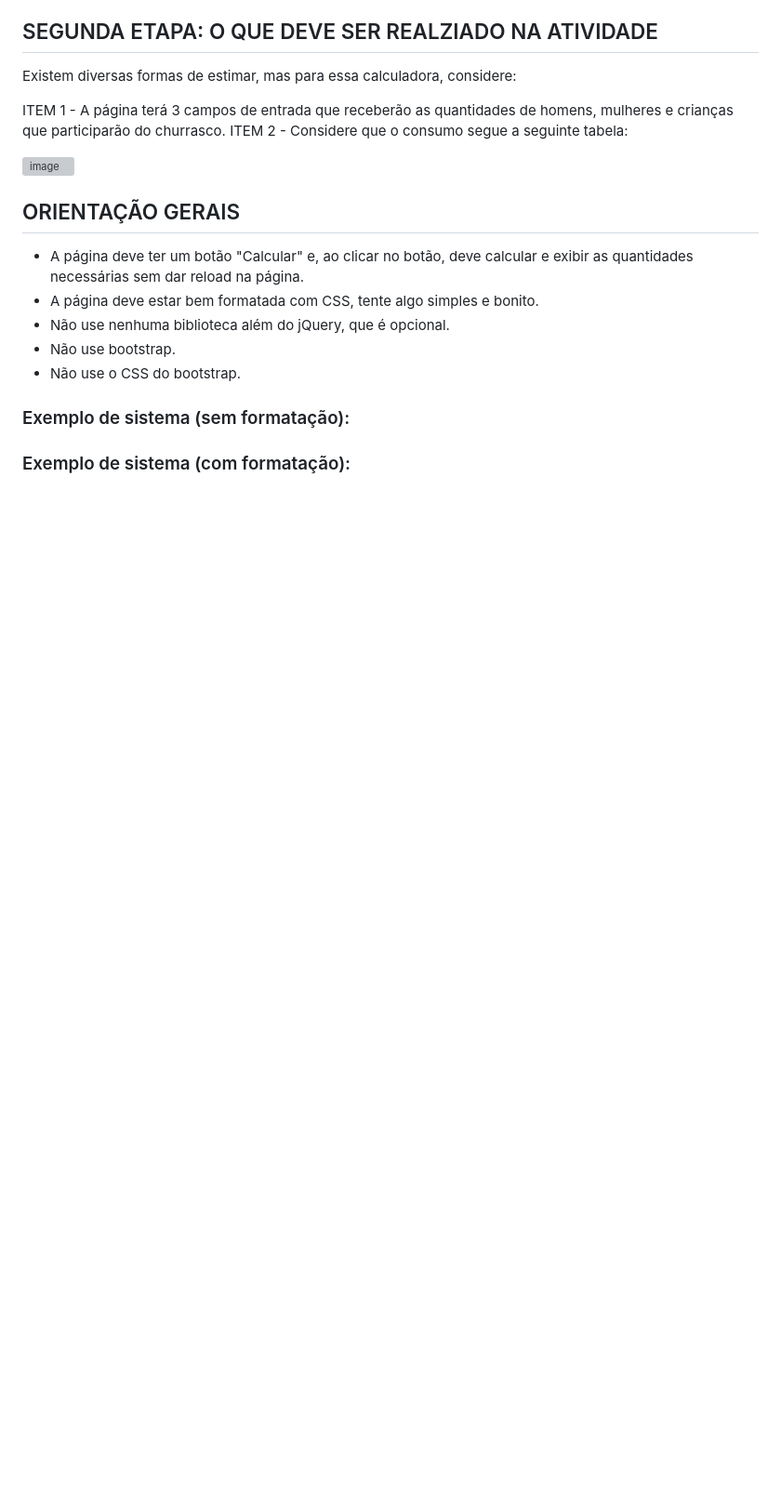
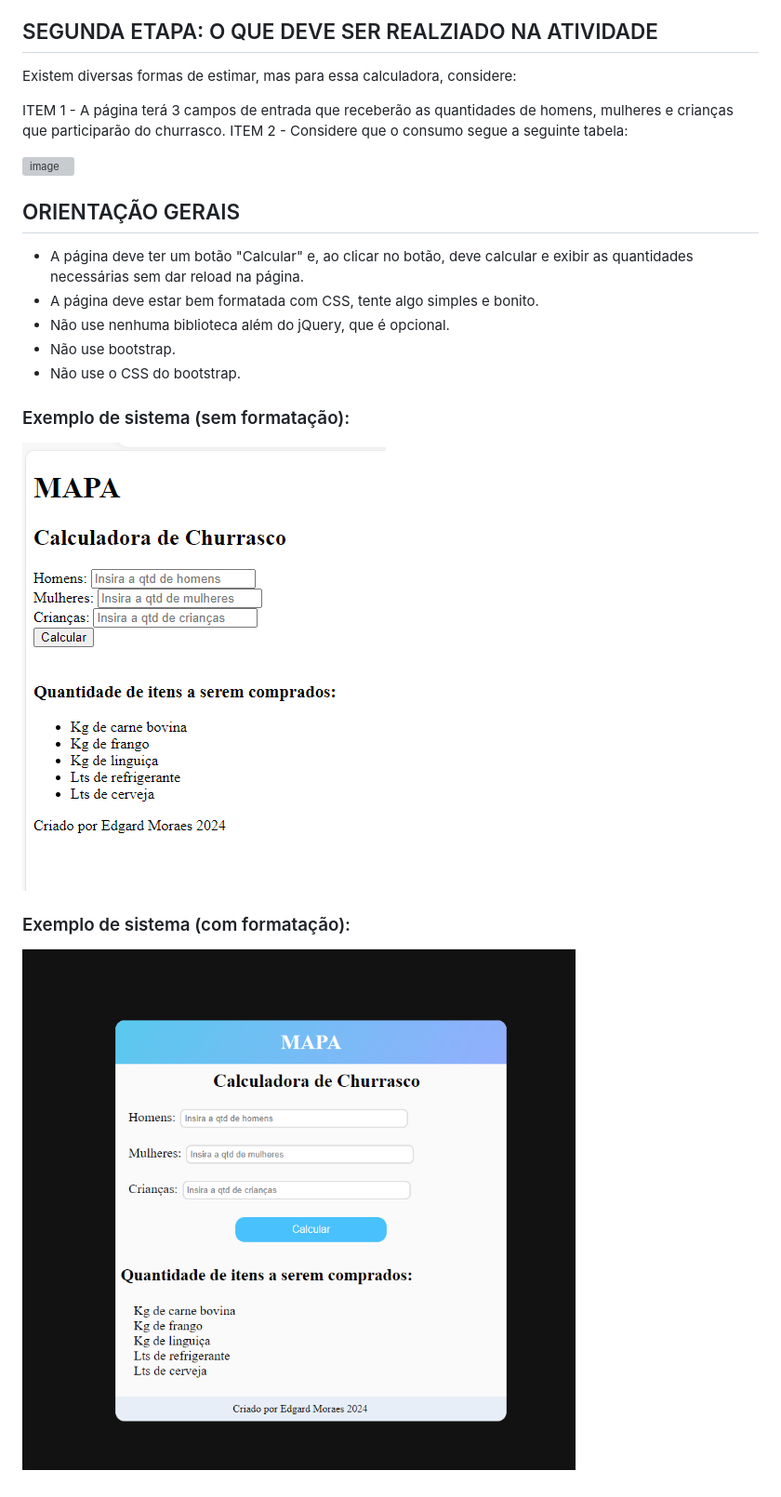
Before and after one commit to EdgardMoraes/Atividade-MAPA-Front-End, a Markdown page: README.md, the part around the change. Shown: that part at 93% size. GitHub-like rendering; pictures changed too: image-1.png (added), image.png (added); blank space fills up the shorter version; grey boxes are pictures that could not be loaded.

Commit message:
feat: insert imageS README

```diff
--- a/README.md
+++ b/README.md
@@ -30,4 +30,8 @@ ITEM 2 -  Considere que o consumo segue a seguinte tabela:
 
 ### Exemplo de sistema (sem formatação):
 
+![alt text](image.png)
+
 ### Exemplo de sistema (com formatação):
+
+![alt text](image-1.png)
```
Also changed, not shown: 1 other file.
